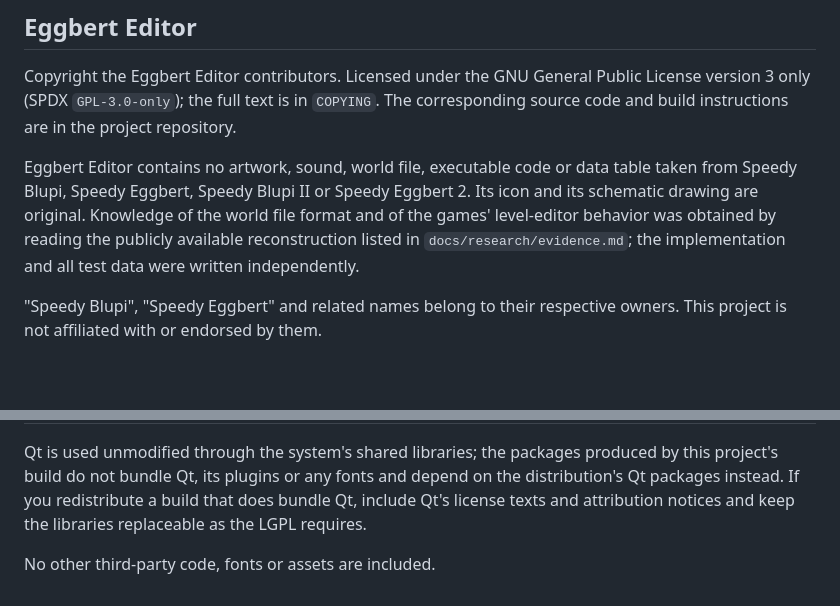
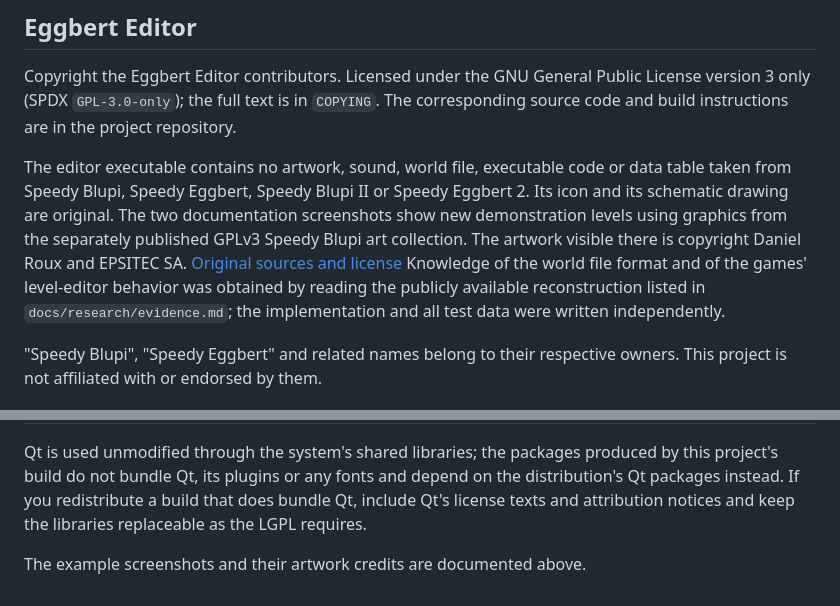
Before and after one commit to openeggbert/eggbert-editor, a Markdown page: NOTICE.md, 2 parts joined by grey strips. Rendered like a GitHub page; blank space fills up the shorter version.

```diff
--- a/NOTICE.md
+++ b/NOTICE.md
@@ -4,7 +4,7 @@
 
 Copyright the Eggbert Editor contributors. Licensed under the GNU General Public License version 3 only (SPDX `GPL-3.0-only`); the full text is in `COPYING`. The corresponding source code and build instructions are in the project repository.
 
-Eggbert Editor contains no artwork, sound, world file, executable code or data table taken from Speedy Blupi, Speedy Eggbert, Speedy Blupi II or Speedy Eggbert 2. Its icon and its schematic drawing are original. Knowledge of the world file format and of the games' level-editor behavior was obtained by reading the publicly available reconstruction listed in `docs/research/evidence.md`; the implementation and all test data were written independently.
+The editor executable contains no artwork, sound, world file, executable code or data table taken from Speedy Blupi, Speedy Eggbert, Speedy Blupi II or Speedy Eggbert 2. Its icon and its schematic drawing are original. The two documentation screenshots show new demonstration levels using graphics from the separately published GPLv3 Speedy Blupi art collection. The artwork visible there is copyright Daniel Roux and EPSITEC SA. [Original sources and license](https://github.com/blupi-games/speedyblupi-data/tree/7f5cbffb925e06951fff65a71b275e8be76ce12b) Knowledge of the world file format and of the games' level-editor behavior was obtained by reading the publicly available reconstruction listed in `docs/research/evidence.md`; the implementation and all test data were written independently.
 
 "Speedy Blupi", "Speedy Eggbert" and related names belong to their respective owners. This project is not affiliated with or endorsed by them.
 
@@ -17,4 +17,4 @@ Eggbert Editor contains no artwork, sound, world file, executable code or data t
 
 Qt is used unmodified through the system's shared libraries; the packages produced by this project's build do not bundle Qt, its plugins or any fonts and depend on the distribution's Qt packages instead. If you redistribute a build that does bundle Qt, include Qt's license texts and attribution notices and keep the libraries replaceable as the LGPL requires.
 
-No other third-party code, fonts or assets are included.
+The example screenshots and their artwork credits are documented above.
```
Also changed, not shown: README.md (+14 -2 lines), docs/screenshots/desktop-workspace.png (added), docs/screenshots/mobile-objects.png (added), 1 other file.
